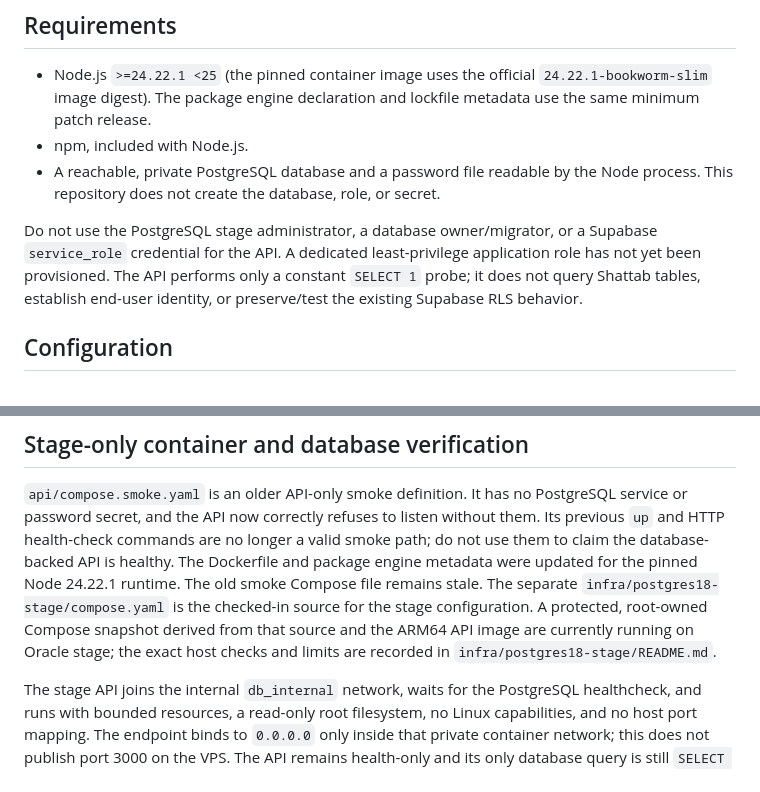
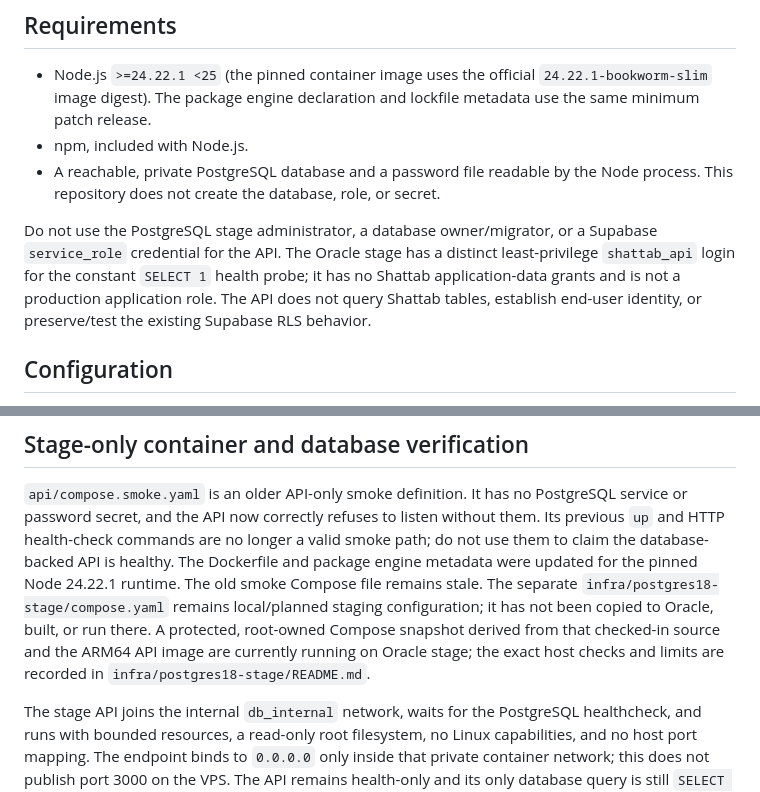
Before and after one commit to alinasser999/shattab-app, a Markdown page: api/README.md, 2 parts joined by grey strips. GitHub-like rendering.

```diff
--- a/api/README.md
+++ b/api/README.md
@@ -18,10 +18,11 @@ It is not a production deployment and is not production-ready.
   Node process. This repository does not create the database, role, or secret.
 
 Do not use the PostgreSQL stage administrator, a database owner/migrator, or a
-Supabase `service_role` credential for the API. A dedicated least-privilege
-application role has not yet been provisioned. The API performs only a constant
-`SELECT 1` probe; it does not query Shattab tables, establish end-user identity,
-or preserve/test the existing Supabase RLS behavior.
+Supabase `service_role` credential for the API. The Oracle stage has a distinct
+least-privilege `shattab_api` login for the constant `SELECT 1` health probe;
+it has no Shattab application-data grants and is not a production application
+role. The API does not query Shattab tables, establish end-user identity, or
+preserve/test the existing Supabase RLS behavior.
 
 ## Configuration
 
@@ -127,10 +128,11 @@ listen without them. Its previous `up` and HTTP health-check commands are no
 longer a valid smoke path; do not use them to claim the database-backed API is
 healthy. The Dockerfile and package engine metadata were updated for the pinned
 Node 24.22.1 runtime. The old smoke Compose file remains stale. The separate
-`infra/postgres18-stage/compose.yaml` is the checked-in source for the stage
-configuration. A protected, root-owned Compose snapshot derived from that
-source and the ARM64 API image are currently running on Oracle stage; the exact
-host checks and limits are recorded in `infra/postgres18-stage/README.md`.
+`infra/postgres18-stage/compose.yaml` remains local/planned staging configuration;
+it has not been copied to Oracle, built, or run there. A
+protected, root-owned Compose snapshot derived from that checked-in source and
+the ARM64 API image are currently running on Oracle stage; the exact host
+checks and limits are recorded in `infra/postgres18-stage/README.md`.
 
 The stage API joins the internal `db_internal` network, waits for the
 PostgreSQL healthcheck, and runs with bounded resources, a read-only root
```
Also changed, not shown: infra/postgres18-stage/README.md (+2 -0 lines).
